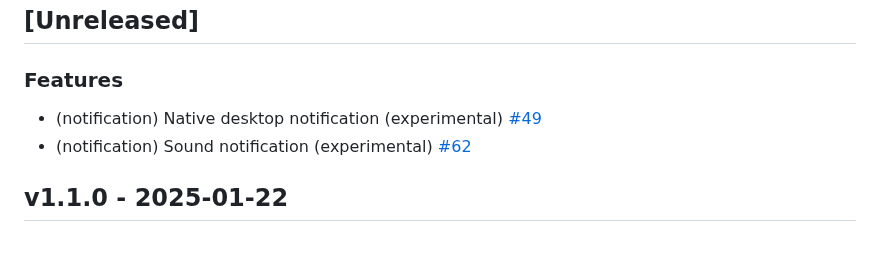
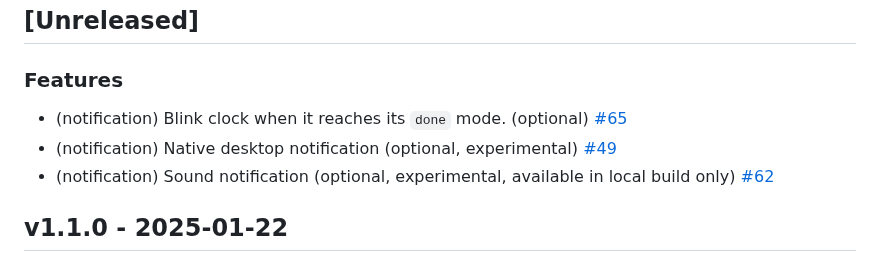
Before and after one commit to sectore/timr-tui, a Markdown page: CHANGELOG.md, the part around the change. Rendered like a GitHub page.

```diff
--- a/CHANGELOG.md
+++ b/CHANGELOG.md
@@ -4,8 +4,9 @@
 
 ### Features
 
-- (notification) Native desktop notification (experimental) [#49](https://github.com/sectore/timr-tui/pull/59)
-- (notification) Sound notification (experimental) [#62](https://github.com/sectore/timr-tui/pull/62)
+- (notification) Blink clock when it reaches its `done` mode. (optional) [#65](https://github.com/sectore/timr-tui/pull/65)
+- (notification) Native desktop notification (optional, experimental) [#49](https://github.com/sectore/timr-tui/pull/59)
+- (notification) Sound notification (optional, experimental, available in local build only) [#62](https://github.com/sectore/timr-tui/pull/62)
 
 ## v1.1.0 - 2025-01-22
 
```
Also changed, not shown: README.md (+2 -1 lines), demo/blink.gif (added), 10 other files.
